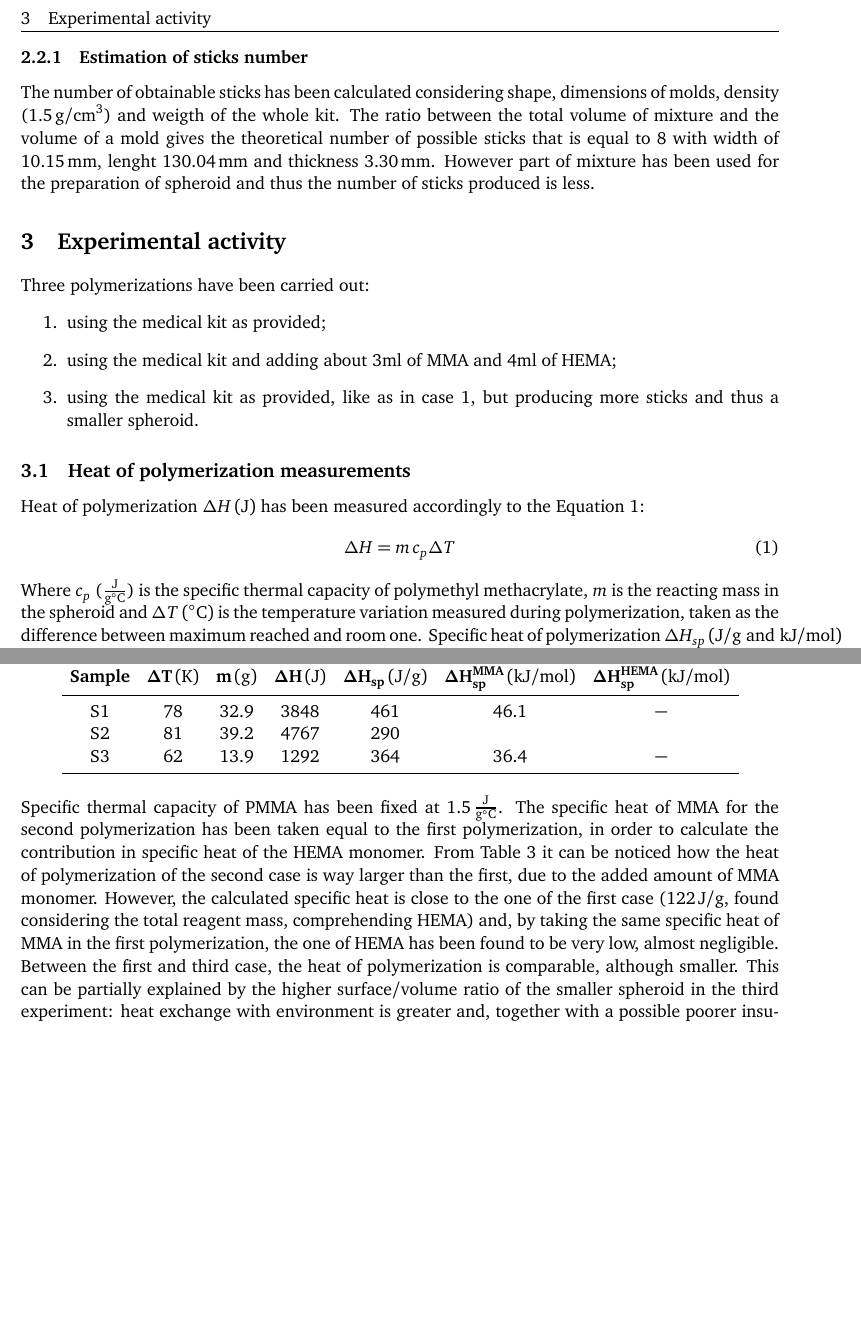
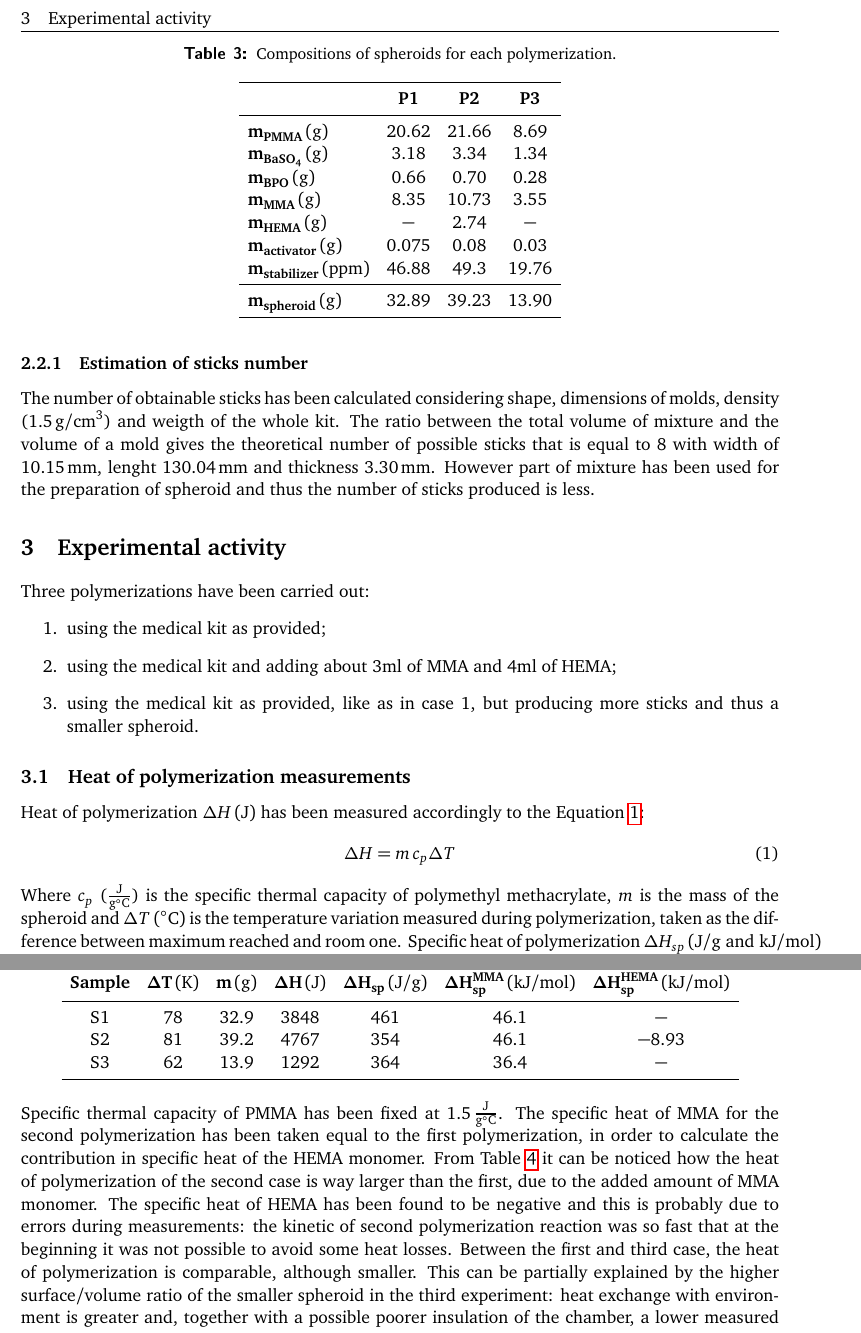
Before and after one commit to ironfedex/LaTeX, a LaTeX document (Polymers lab/1/Polymers 1.tex): two parts of pages 5 and 7 of 11, joined at a grey line, cut so that both start at the same text, the shorter picture padded with empty space. The pictures show the PDF file Polymers lab/1/Polymers 1.pdf that the author committed with the source.

Commit message:
tabella compositions and calcoli entalpia (e some corrections)

```diff
--- a/Polymers lab/1/Polymers 1.tex
+++ b/Polymers lab/1/Polymers 1.tex
@@ -202,6 +202,31 @@ $
 \label{tab:code}
 \end{table}\\
 
+In Table \ref{tab:compos} the compositions of spheroids used for the calculations are reported.
+\begin{table}[htp]
+\centering
+$
+\begin{array}{lccc}
+\toprule
+& \textbf{P1} & \textbf{P2} & \textbf{P3}  \\
+\midrule
+\mathbf{m_{PMMA}}\,(\text{g}) & 20.62 & 21.66 & 8.69 \\
+\mathbf{m_{BaSO_4}}\,(\text{g}) & 3.18 & 3.34 & 1.34 \\
+\mathbf{m_{BPO}}\,(\text{g}) & 0.66 & 0.70 & 0.28 \\
+\mathbf{m_{MMA}}\,(\text{g}) & 8.35 & 10.73 & 3.55 \\
+\mathbf{m_{HEMA}}\,(\text{g}) & - & 2.74 & - \\
+\mathbf{m_{activator}}\,(\text{g}) & 0.075 & 0.08 & 0.03 \\
+\mathbf{m_{stabilizer}}\,(\text{ppm}) & 46.88 & 49.3 & 19.76 \\
+\midrule
+\mathbf{m_{spheroid}}\,(\text{g}) & 32.89 & 39.23 & 13.90 \\
+\bottomrule
+\end{array}
+$
+\caption{Compositions of spheroids for each polymerization.}
+\label{tab:compos}
+\end{table}\\
+
+
 \subsubsection{Estimation of sticks number}
 
 The number of obtainable sticks has been calculated considering shape, dimensions
@@ -225,7 +250,7 @@ Heat of polymerization $\Delta H \,(\text{J})$ has been measured accordingly to
 \Delta H = m \,c_p \Delta T
 \label{eq:heat}
 \end{equation}
-Where $c_p$ ($\frac{\text{J}}{\text{g}^\circ\text{C}}$) is the specific thermal capacity of polymethyl methacrylate, $m$ is the reacting mass in the spheroid and $\Delta T\,(^\circ\text{C})$ is the temperature variation measured during polymerization, taken as the difference between maximum reached and room one. Specific heat of polymerization $\Delta H_{sp}\,(\text{J}/\text{g} \,\, \text{and} \,\, \text{kJ}/\text{mol})$ has been calculated accordingly to the Equation \ref{eq:spheat}:
+Where $c_p$ ($\frac{\text{J}}{\text{g}^\circ\text{C}}$) is the specific thermal capacity of polymethyl methacrylate, $m$ is the mass of the spheroid and $\Delta T\,(^\circ\text{C})$ is the temperature variation measured during polymerization, taken as the difference between maximum reached and room one. Specific heat of polymerization $\Delta H_{sp}\,(\text{J}/\text{g} \,\, \text{and} \,\, \text{kJ}/\text{mol})$ has been calculated accordingly to the Equation \ref{eq:spheat}:
 \begin{equation}
 \Delta H_{sp} = \frac{\Delta H}{m_{mon}}
 \label{eq:spheat}
@@ -298,7 +323,7 @@ $
 \textbf{Sample} & \mathbf{\Delta T}\,(\text{K}) &  \mathbf{m}\,(\text{g}) & \mathbf{\Delta H}\,(\text{J}) & \mathbf{\Delta H_{sp}}\,(\text{J}/\text{g}) & \mathbf{\Delta H_{sp}^{MMA}}\,(\text{kJ}/\text{mol}) & \mathbf{\Delta H_{sp}^{HEMA}}\,(\text{kJ}/\text{mol}) \\
 \midrule
 \text{S1} & 78 & 32.9 & 3848 & 461 & 46.1 & -\\
-\text{S2} & 81 & 39.2 & 4767 & 290 &  &  \\
+\text{S2} & 81 & 39.2 & 4767 & 354 & 46.1 & - 8.93 \\
 \text{S3} & 62 & 13.9 & 1292 & 364 & 36.4 & - \\
 \bottomrule
 \end{array}
@@ -307,7 +332,7 @@ $
 \label{tab:heat}
 \end{table}\\
 Specific thermal capacity of PMMA has been fixed at $1.5 \,\frac{\text{J}}{\text{g}^\circ\text{C}}$.
-The specific heat of MMA for the second polymerization has been taken equal to the first polymerization, in order to calculate the contribution in specific heat of the HEMA monomer. From Table \ref{tab:heat} it can be noticed how the heat of polymerization of the second case is way larger than the first, due to the added amount of MMA monomer. However, the calculated specific heat is close to the one of the first case ($122\,\text{J}/\text{g}$, found considering the total reagent mass, comprehending HEMA) and, by taking the same specific heat of MMA in the first polymerization, the one of HEMA has been found to be very low, almost negligible. Between the first and third case, the heat of polymerization is comparable, although smaller. This can be partially explained by the higher surface/volume ratio of the smaller spheroid in the third experiment: heat exchange with environment is greater and, together with a possible poorer insulation of the chamber, a lower measured temperature variation is produced ($85^\circ$C of pick where in the first case it was $101^\circ$C). \\
+The specific heat of MMA for the second polymerization has been taken equal to the first polymerization, in order to calculate the contribution in specific heat of the HEMA monomer. From Table \ref{tab:heat} it can be noticed how the heat of polymerization of the second case is way larger than the first, due to the added amount of MMA monomer. The specific heat of HEMA has been found to be negative and this is probably due to errors during measurements: the kinetic of second polymerization reaction was so fast that at the beginning it was not possible to avoid some heat losses. Between the first and third case, the heat of polymerization is comparable, although smaller. This can be partially explained by the higher surface/volume ratio of the smaller spheroid in the third experiment: heat exchange with environment is greater and, together with a possible poorer insulation of the chamber, a lower measured temperature variation is produced ($85^\circ$C of pick where in the first case it was $101^\circ$C). \\
 In Figure \ref{fig:Tt} the charts reporting temperature ramp over time for three polymerizations are reported.
 \begin{figure}[htp]
 \centering
```
Also changed, not shown: Polymers lab/1/Polymers 1.pdf, Polymers lab/1/Polymers 1.tex (4 more changed lines), 4 other files.
